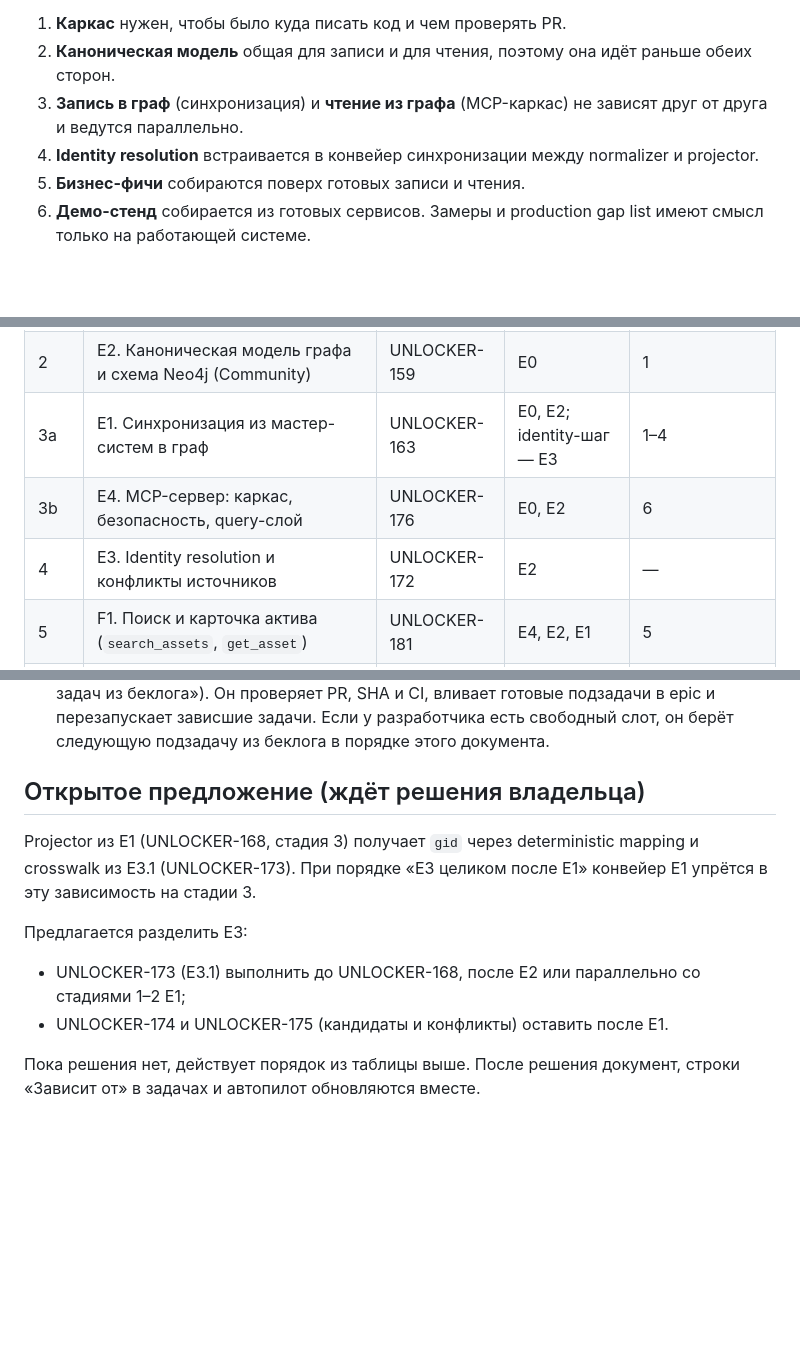
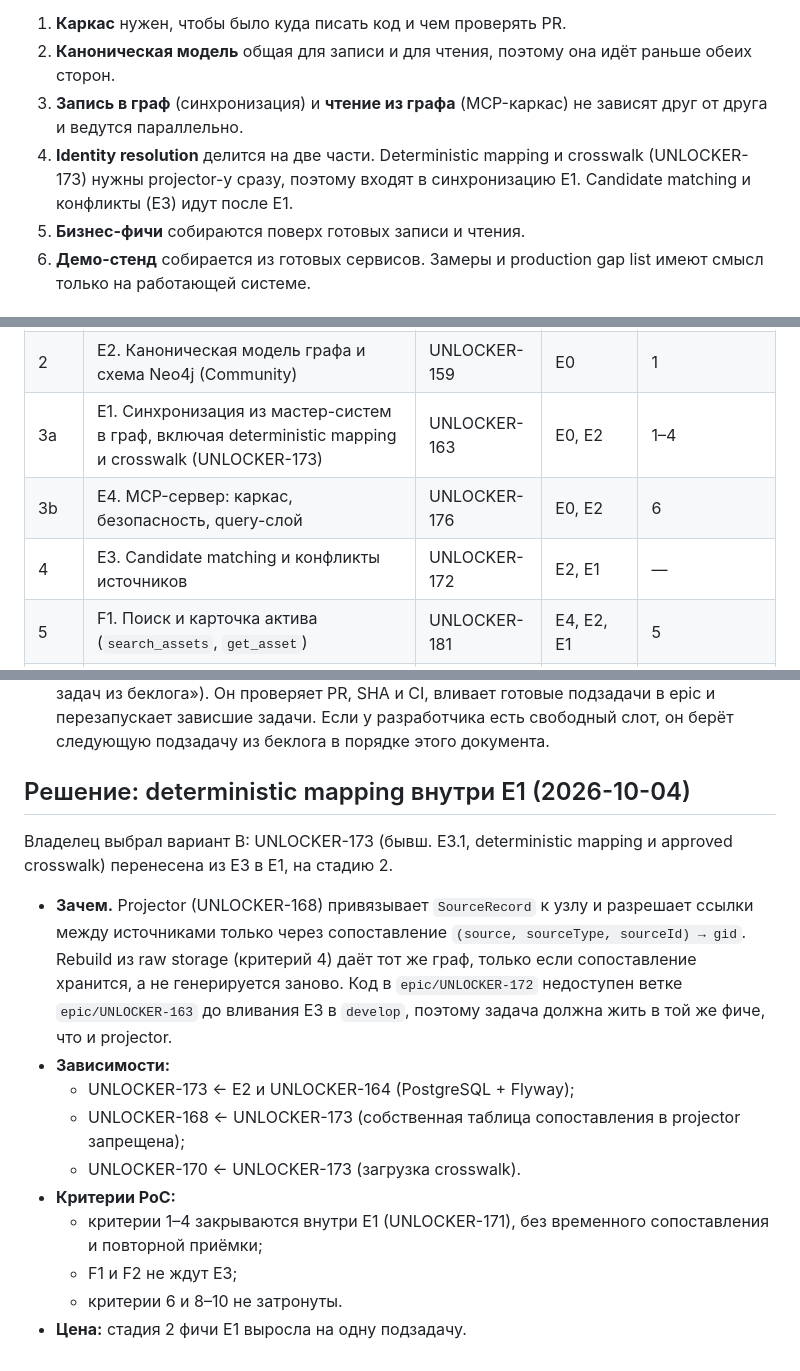
Before and after one commit to Unlocker/architecture-rag, a Markdown page: docs/01-development-order.md, 3 parts joined by grey strips. Rendered like a GitHub page; blank space fills up the shorter version.

Commit message:
UNLOCKER-203: deterministic mapping (UNLOCKER-173) перенесён в E1
Co-Authored-By: Claude Opus 5.5 <noreply@anthropic.com>
Co-authored-by: multica-agent <github@multica.ai>

```diff
--- a/docs/01-development-order.md
+++ b/docs/01-development-order.md
@@ -9,7 +9,7 @@
 1. **Каркас** нужен, чтобы было куда писать код и чем проверять PR.
 2. **Каноническая модель** общая для записи и для чтения, поэтому она идёт раньше обеих сторон.
 3. **Запись в граф** (синхронизация) и **чтение из графа** (MCP-каркас) не зависят друг от друга и ведутся параллельно.
-4. **Identity resolution** встраивается в конвейер синхронизации между normalizer и projector.
+4. **Identity resolution** делится на две части. Deterministic mapping и crosswalk (UNLOCKER-173) нужны projector-у сразу, поэтому входят в синхронизацию E1. Candidate matching и конфликты (E3) идут после E1.
 5. **Бизнес-фичи** собираются поверх готовых записи и чтения.
 6. **Демо-стенд** собирается из готовых сервисов. Замеры и production gap list имеют смысл только на работающей системе.
 
@@ -30,9 +34,9 @@ flowchart LR
 |---|---|---|---|---|
 | 1 | E0. Каркас репозитория, CI, актуализация видения | UNLOCKER-155 | — | — |
 | 2 | E2. Каноническая модель графа и схема Neo4j (Community) | UNLOCKER-159 | E0 | 1 |
-| 3a | E1. Синхронизация из мастер-систем в граф | UNLOCKER-163 | E0, E2; identity-шаг — E3 | 1–4 |
+| 3a | E1. Синхронизация из мастер-систем в граф, включая deterministic mapping и crosswalk (UNLOCKER-173) | UNLOCKER-163 | E0, E2 | 1–4 |
 | 3b | E4. MCP-сервер: каркас, безопасность, query-слой | UNLOCKER-176 | E0, E2 | 6 |
-| 4 | E3. Identity resolution и конфликты источников | UNLOCKER-172 | E2 | — |
+| 4 | E3. Candidate matching и конфликты источников | UNLOCKER-172 | E2, E1 | — |
 | 5 | F1. Поиск и карточка актива (`search_assets`, `get_asset`) | UNLOCKER-181 | E4, E2, E1 | 5 |
 | 5 | F2. Runtime footprint (`find_runtime_footprint`) | UNLOCKER-185 | E4, E1 | 5 |
 | 5 | F3. Зависимости и impact (`trace_dependencies`, `mode=impact`) | UNLOCKER-188 | E4, E1, E3 | 5, 7 |
@@ -85,12 +89,17 @@ develop
 - У разработчика одновременно не больше **2** активных задач.
 - Архитектор просыпается **каждый час** (автопилот «Arch RAG: почасовая проверка и добор задач из беклога»). Он проверяет PR, SHA и CI, вливает готовые подзадачи в epic и перезапускает зависшие задачи. Если у разработчика есть свободный слот, он берёт следующую подзадачу из беклога в порядке этого документа.
 
-## Открытое предложение (ждёт решения владельца)
+## Решение: deterministic mapping внутри E1 (2026-10-04)
 
-Projector из E1 (UNLOCKER-168, стадия 3) получает `gid` через deterministic mapping и crosswalk из E3.1 (UNLOCKER-173). При порядке «E3 целиком после E1» конвейер E1 упрётся в эту зависимость на стадии 3.
+Владелец выбрал вариант B: UNLOCKER-173 (бывш. E3.1, deterministic mapping и approved crosswalk) перенесена из E3 в E1, на стадию 2.
 
-Предлагается разделить E3:
-- UNLOCKER-173 (E3.1) выполнить до UNLOCKER-168, после E2 или параллельно со стадиями 1–2 E1;
-- UNLOCKER-174 и UNLOCKER-175 (кандидаты и конфликты) оставить после E1.
-
-Пока решения нет, действует порядок из таблицы выше. После решения документ, строки «Зависит от» в задачах и автопилот обновляются вместе.
+- **Зачем.** Projector (UNLOCKER-168) привязывает `SourceRecord` к узлу и разрешает ссылки между источниками только через сопоставление `(source, sourceType, sourceId) → gid`. Rebuild из raw storage (критерий 4) даёт тот же граф, только если сопоставление хранится, а не генерируется заново. Код в `epic/UNLOCKER-172` недоступен ветке `epic/UNLOCKER-163` до вливания E3 в `develop`, поэтому задача должна жить в той же фиче, что и projector.
+- **Зависимости:**
+  - UNLOCKER-173 ← E2 и UNLOCKER-164 (PostgreSQL + Flyway);
+  - UNLOCKER-168 ← UNLOCKER-173 (собственная таблица сопоставления в projector запрещена);
+  - UNLOCKER-170 ← UNLOCKER-173 (загрузка crosswalk).
+- **Критерии PoC:**
+  - критерии 1–4 закрываются внутри E1 (UNLOCKER-171), без временного сопоставления и повторной приёмки;
+  - F1 и F2 не ждут E3;
+  - критерии 6 и 8–10 не затронуты.
+- **Цена:** стадия 2 фичи E1 выросла на одну подзадачу.
```
Also changed, not shown: other parts of docs/01-development-order.md (+12 -8 lines).
